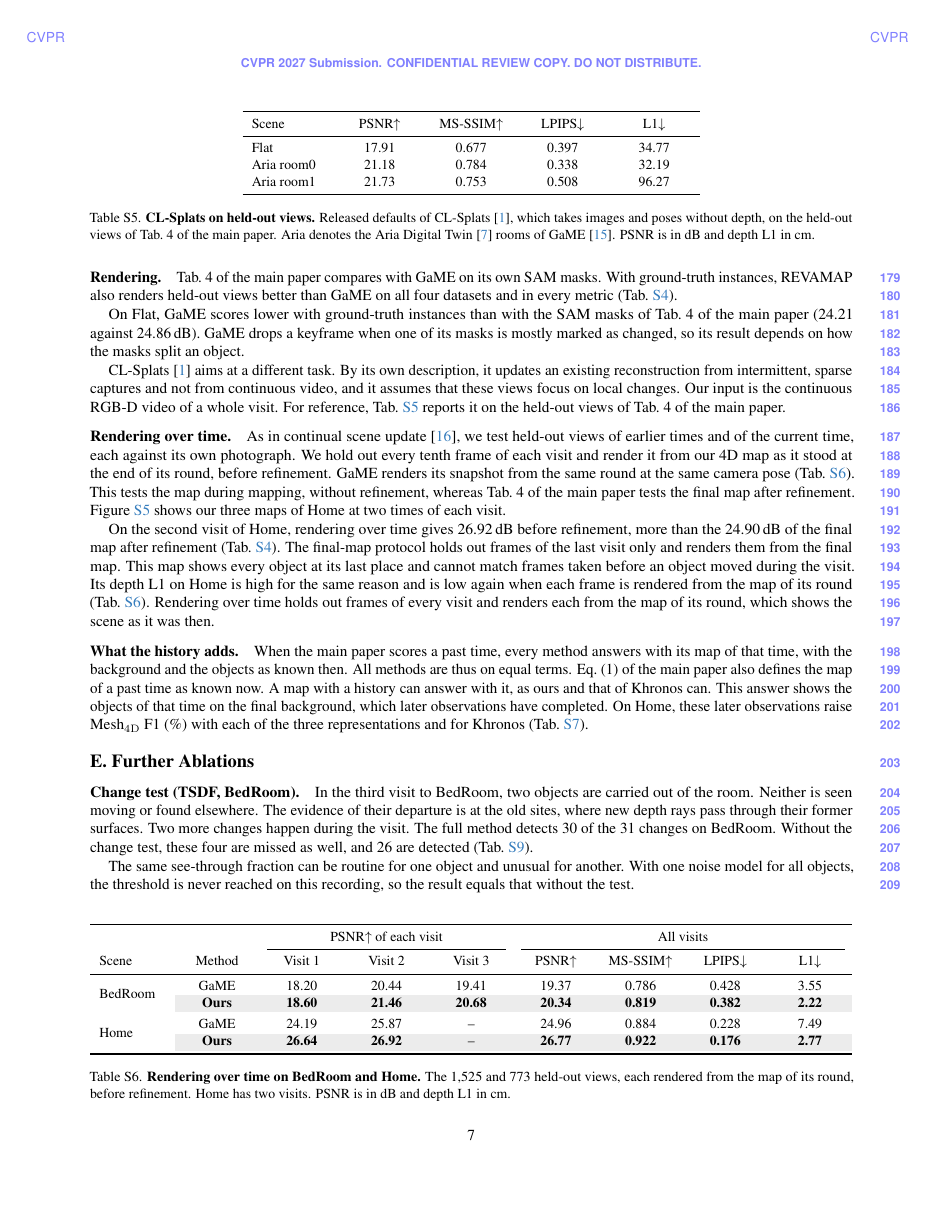
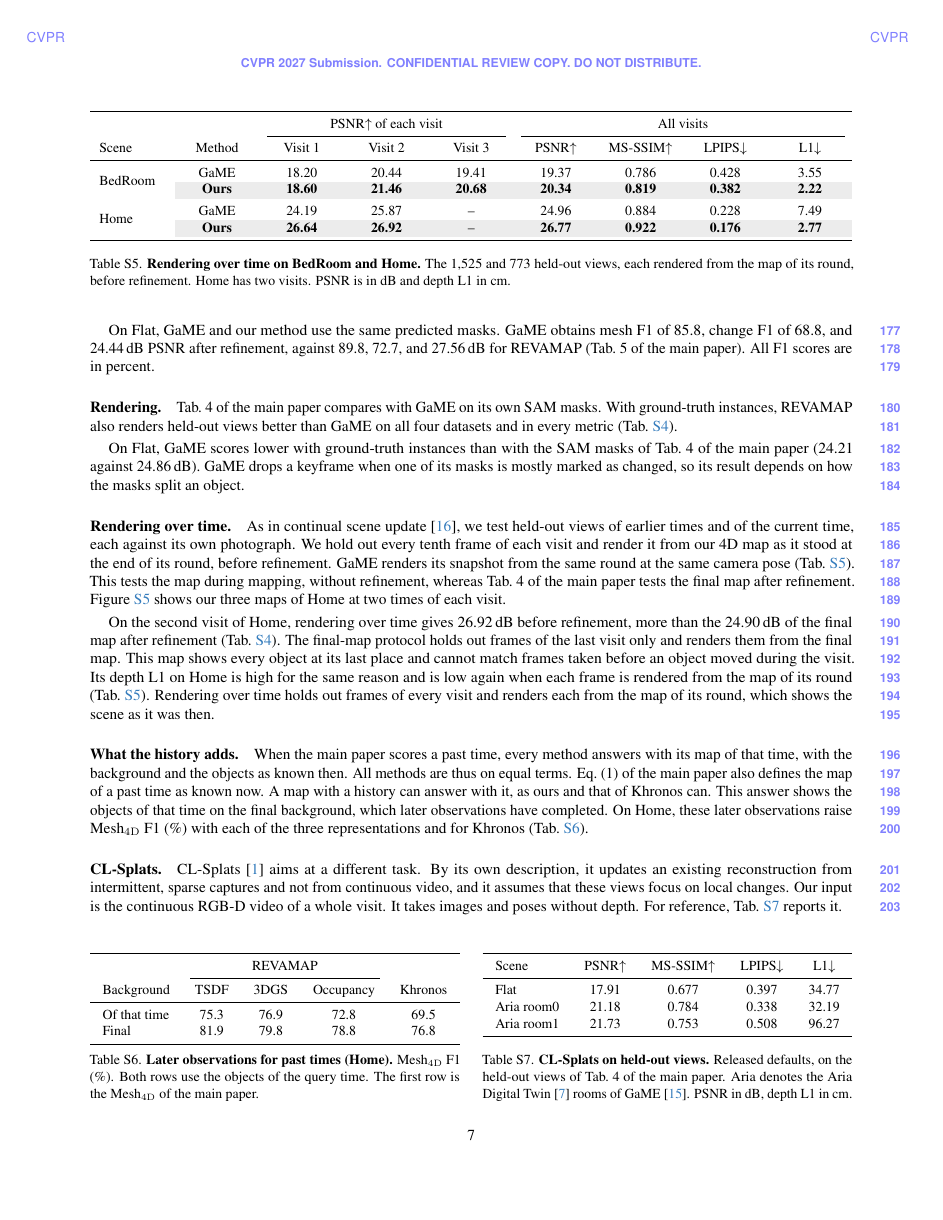
Before and after one commit to giltchcity/myncv---rpsl---daicma, a LaTeX document (manuscript/experiments_supplement.tex): page 7 of 14. Compiled offline with pdfLaTeX.

Commit message:
Supplement: tables in citation order, successor quantities defined, occupancy scope stated
Co-Authored-By: Claude Fable 5.2 <noreply@anthropic.com>

```diff
--- a/manuscript/experiments_supplement.tex
+++ b/manuscript/experiments_supplement.tex
@@ -518,33 +518,12 @@
 
 On Flat, GaME scores lower with ground-truth instances than with the SAM masks of Tab.~4 of the main paper (24.21 against 24.86\,dB). GaME drops a keyframe when one of its masks is mostly marked as changed, so its result depends on how the masks split an object.
 
-CL-Splats~\cite{Ackermann_2025_ICCV} aims at a different task. By its own description, it updates an existing reconstruction from intermittent, sparse captures and not from continuous video, and it assumes that these views focus on local changes. Our input is the continuous RGB-D video of a whole visit. For reference, \cref{tab:supp_clsplats} reports it on the held-out views of Tab.~4 of the main paper.
-
-\begin{table}[!t]
-\centering
-\small
-\setlength{\tabcolsep}{3pt}
-\def\resultrows{
-\toprule
-Scene & PSNR$\uparrow$ & MS-SSIM$\uparrow$ & LPIPS$\downarrow$ & L1$\downarrow$ \\ \midrule
-Flat & 17.91 & 0.677 & 0.397 & 34.77 \\
-Aria room0 & 21.18 & 0.784 & 0.338 & 32.19 \\
-Aria room1 & 21.73 & 0.753 & 0.508 & 96.27 \\
-\bottomrule
-}
-\setlength{\tabcolsep}{0pt}
-\begin{tabular}{@{}>{\hspace{6pt}}wl{\dimexpr 0.6\linewidth/5\relax}*{4}{wc{\dimexpr 0.6\linewidth/5\relax}}@{}}\resultrows\end{tabular}
-\caption{\textbf{CL-Splats on held-out views.} Released defaults of CL-Splats~\cite{Ackermann_2025_ICCV}, which takes
-images and poses without depth, on the held-out views of Tab.~4 of the main paper. Aria denotes the Aria Digital Twin~\cite{Pan_2023_ICCV} rooms of GaME~\cite{Yugay_2026_CVPR}. PSNR is in dB and depth L1 in cm.}
-\label{tab:supp_clsplats}
-\vspace{-2mm}
-\end{table}
 
 \paragraph{Rendering over time.}
 As in continual scene update~\cite{Zeng_2025_ICCV}, we test held-out views of earlier times and of the current time, each against its own photograph. We hold out every tenth frame of each visit and render it from our 4D map as it stood at the end of its round, before refinement. GaME renders its snapshot from the
 same round at the same camera pose (\cref{tab:supp_heldout_history}). This tests the map during mapping, without refinement, whereas Tab.~4 of the main paper tests the final map after refinement. \Cref{fig:supp_4d} shows our three maps of Home at two times of each visit.
 
-\begin{table}[!b]
+\begin{table}[!t]
 \centering
 \small
 \setlength{\tabcolsep}{3pt}
@@ -572,3 +551,41 @@
 before an object moved during the visit. Its depth L1 on Home is high for the same reason and is low again when each frame is rendered from the map of its round (\cref{tab:supp_heldout_history}). Rendering over time holds out frames of every visit and renders each from the
 map of its round, which shows the scene as it was then.
 
+\begin{table}[!b]
+\tablepair{%
+\small
+\setlength{\tabcolsep}{3pt}
+\def\resultrows{
+\toprule
+ & \multicolumn{3}{c}{\ours} & \\
+\cmidrule(lr){2-4}
+Background & TSDF & 3DGS & Occupancy & Khronos \\ \midrule
+Of that time & 75.3 & 76.9 & 72.8 & 69.5 \\
+Final & 81.9 & 79.8 & 78.8 & 76.8 \\
+\bottomrule
+}
+\sbox0{\begin{tabular}{lcccc}\resultrows\end{tabular}}
+\setlength{\tabcolsep}{\dimexpr\tabcolsep+(\linewidth-\wd0)/10\relax}
+\begin{tabular}{lcccc}\resultrows\end{tabular}
+}{%
+\caption{\textbf{Later observations for past times (Home).} Mesh$_{\mathrm{4D}}$ F1 (\%). Both rows use the objects
+of the query time. The first row is the Mesh$_{\mathrm{4D}}$ of the main paper.}
+\label{tab:supp_history_bg}}{%
+\small
+\setlength{\tabcolsep}{3pt}
+\def\resultrows{
+\toprule
+Scene & PSNR$\uparrow$ & MS-SSIM$\uparrow$ & LPIPS$\downarrow$ & L1$\downarrow$ \\ \midrule
+Flat & 17.91 & 0.677 & 0.397 & 34.77 \\
+Aria room0 & 21.18 & 0.784 & 0.338 & 32.19 \\
+Aria room1 & 21.73 & 0.753 & 0.508 & 96.27 \\
+\bottomrule
+}
+\sbox0{\begin{tabular}{lcccc}\resultrows\end{tabular}}
+\setlength{\tabcolsep}{\dimexpr\tabcolsep+(\linewidth-\wd0)/10\relax}
+\begin{tabular}{lcccc}\resultrows\end{tabular}
+}{%
+\caption{\textbf{CL-Splats on held-out views.} Released defaults, on the held-out views of Tab.~4 of the main paper. Aria denotes the Aria Digital Twin~\cite{Pan_2023_ICCV} rooms of GaME~\cite{Yugay_2026_CVPR}. PSNR in dB, depth L1 in cm.}
+\label{tab:supp_clsplats}}
+\vspace{-2mm}
+\end{table}
@@ -622,5 +599,6 @@
-\vspace{-2mm}
-\end{table}
+\paragraph{CL-Splats.}
+CL-Splats~\cite{Ackermann_2025_ICCV} aims at a different task. By its own description, it updates an existing reconstruction from intermittent, sparse captures and not from continuous video, and it assumes that these views focus on local changes. Our input is the continuous RGB-D video of a whole visit. It takes images and poses without depth. For reference, \cref{tab:supp_clsplats} reports it.
+
 \section{Further Ablations}
 \label{sec:supp_ablations}
 
```
Also changed, not shown: manuscript/experiments_supplement.tex (71 more changed lines).
